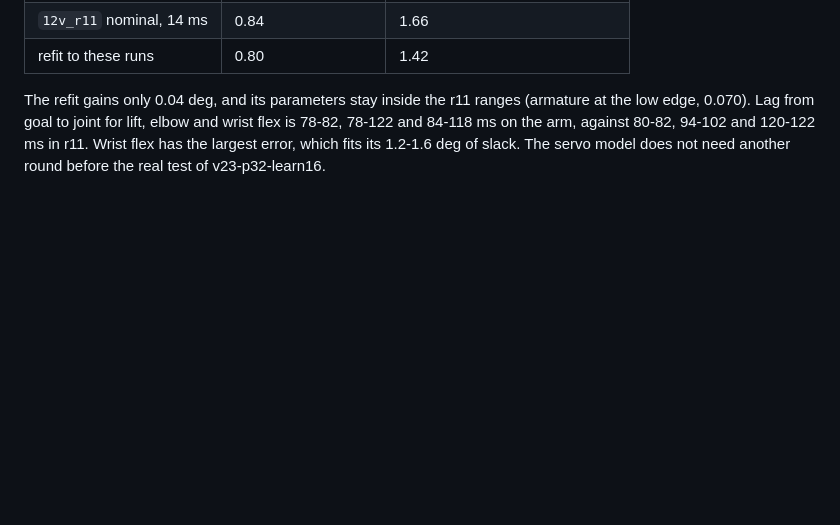
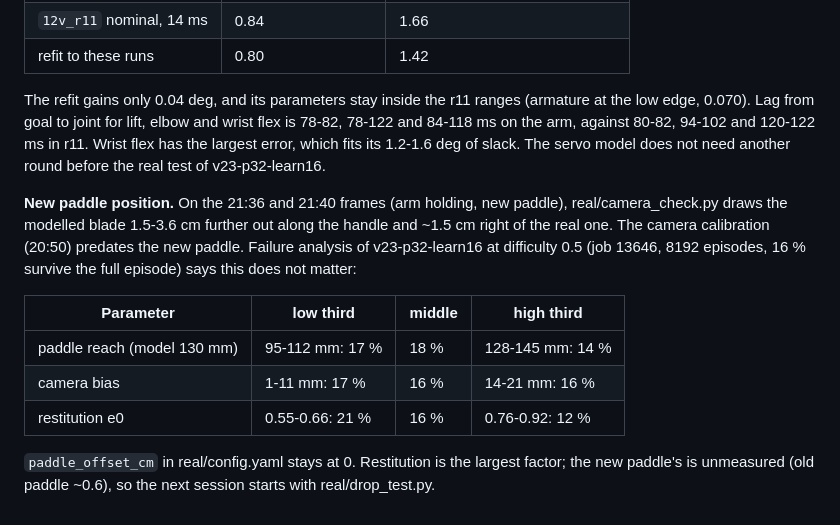
Before and after one commit to psamin/roboticsexp, a Markdown page: so101-bounce/research/user_asks_coverage.md, the part around the change. GitHub-like rendering; blank space fills up the shorter version.

Commit message:
so101-bounce: new-paddle offset (1.5-3.6 cm along the handle, ~1.5 cm sideways) does not change v23-p32-learn16 survival in sim; restitution does (21 vs 12 %), so measure the new paddle first

```diff
--- a/so101-bounce/research/user_asks_coverage.md
+++ b/so101-bounce/research/user_asks_coverage.md
@@ -271,3 +271,17 @@ The refit gains only 0.04 deg, and its parameters stay inside the r11 ranges (ar
 goal to joint for lift, elbow and wrist flex is 78-82, 78-122 and 84-118 ms on the arm, against 80-82, 94-102 and 120-122
 ms in r11. Wrist flex has the largest error, which fits its 1.2-1.6 deg of slack. The servo model does not need another
 round before the real test of v23-p32-learn16.
+
+**New paddle position.** On the 21:36 and 21:40 frames (arm holding, new paddle), real/camera_check.py draws the
+modelled blade 1.5-3.6 cm further out along the handle and ~1.5 cm right of the real one. The camera calibration
+(20:50) predates the new paddle. Failure analysis of v23-p32-learn16 at difficulty 0.5 (job 13646, 8192 episodes,
+16 % survive the full episode) says this does not matter:
+
+| Parameter | low third | middle | high third |
+|---|---|---|---|
+| paddle reach (model 130 mm) | 95-112 mm: 17 % | 18 % | 128-145 mm: 14 % |
+| camera bias | 1-11 mm: 17 % | 16 % | 14-21 mm: 16 % |
+| restitution e0 | 0.55-0.66: 21 % | 16 % | 0.76-0.92: 12 % |
+
+`paddle_offset_cm` in real/config.yaml stays at 0. Restitution is the largest factor; the new paddle's is unmeasured
+(old paddle ~0.6), so the next session starts with real/drop_test.py.
```
